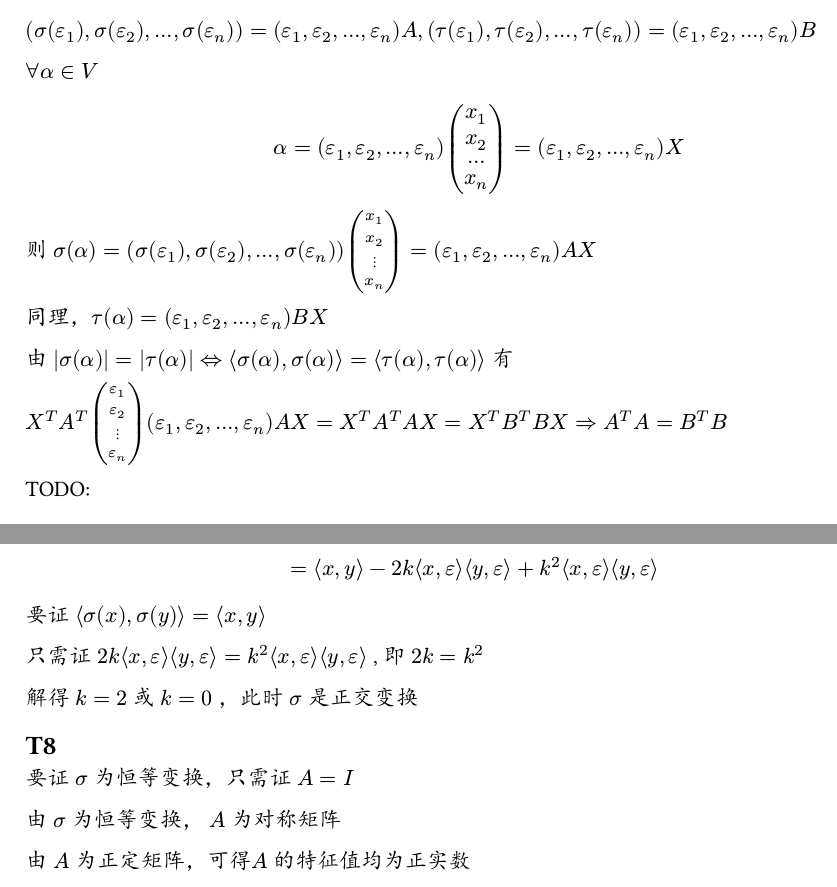
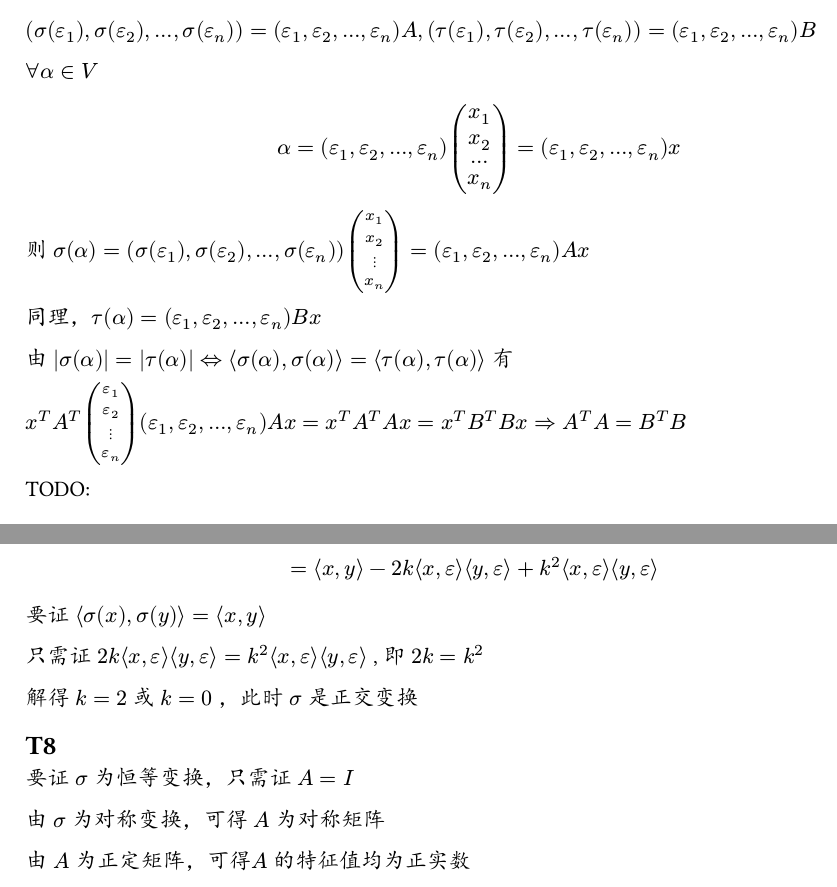
Before and after one commit to kzqj/2024-ucas-Matrix-Theory, a Typst document (hw02/hw2.typ): two parts of pages 2 and 3 of 3, joined at a grey line, cut so that both start at the same text. The pictures show the PDF file hw02/hw2.pdf that the author committed with the source.

Commit message:
hw2细节修改

```diff
--- a/hw02/hw2.typ
+++ b/hw02/hw2.typ
@@ -93,19 +93,19 @@ $(sigma(epsilon_1), sigma(epsilon_2), ..., sigma(epsilon_n)) = (epsilon_1, epsil
 
 $forall alpha in V$
 
-$ alpha = (epsilon_1, epsilon_2, ..., epsilon_n) vec(x_1, x_2, ..., x_n) = (epsilon_1, epsilon_2, ..., epsilon_n) X $
+$ alpha = (epsilon_1, epsilon_2, ..., epsilon_n) vec(x_1, x_2, ..., x_n) = (epsilon_1, epsilon_2, ..., epsilon_n) x $
 
-则 $sigma(alpha) = (sigma(epsilon_1), sigma(epsilon_2), ..., sigma(epsilon_n)) vec(x_1, x_2, dots.v, x_n) = (epsilon_1, epsilon_2, ..., epsilon_n) A X$
+则 $sigma(alpha) = (sigma(epsilon_1), sigma(epsilon_2), ..., sigma(epsilon_n)) vec(x_1, x_2, dots.v, x_n) = (epsilon_1, epsilon_2, ..., epsilon_n) A x$
 
-同理，$tau(alpha) = (epsilon_1, epsilon_2, ..., epsilon_n) B X$
+同理，$tau(alpha) = (epsilon_1, epsilon_2, ..., epsilon_n) B x$
 
 由 $|sigma(alpha)| = |tau(alpha)|
 arrow.l.r.double
 angle.l sigma(alpha), sigma(alpha) angle.r  = angle.l tau(alpha), tau(alpha) angle.r$ 有
 
-$X^T A^T vec(epsilon_1, epsilon_2, dots.v, epsilon_n) (
+$x^T A^T vec(epsilon_1, epsilon_2, dots.v, epsilon_n) (
     epsilon_1, epsilon_2, ..., epsilon_n
-  ) A X = X^T A^T A X = X^T B^T B X arrow.r.double A^T A = B^T B$
+  ) A x = x^T A^T A x = x^T B^T B x arrow.r.double A^T A = B^T B$
 
 TODO:
 
@@ -145,7 +145,7 @@ $
 
 要证 $sigma$ 为恒等变换，只需证 $A = I$
 
-由 $sigma$ 为恒等变换， $A$ 为对称矩阵
+由 $sigma$ 为对称变换，可得 $A$ 为对称矩阵
 
 由 $A$ 为正定矩阵，可得$A$ 的特征值均为正实数
 
```
Also changed, not shown: hw02/hw2.pdf.
